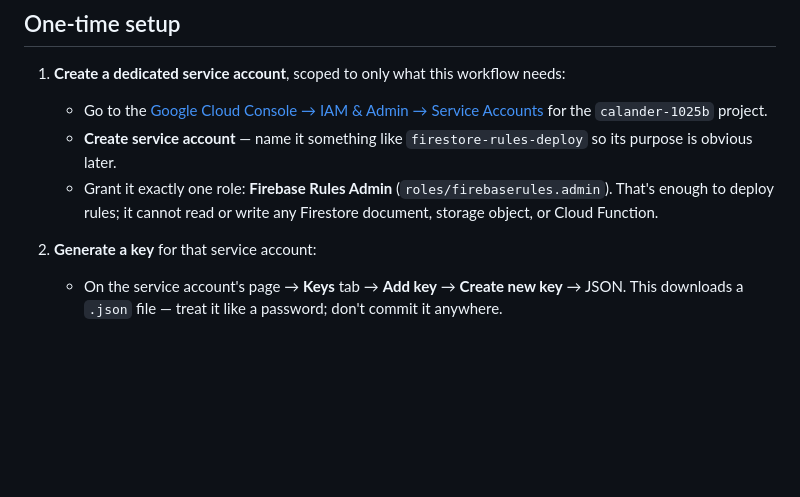
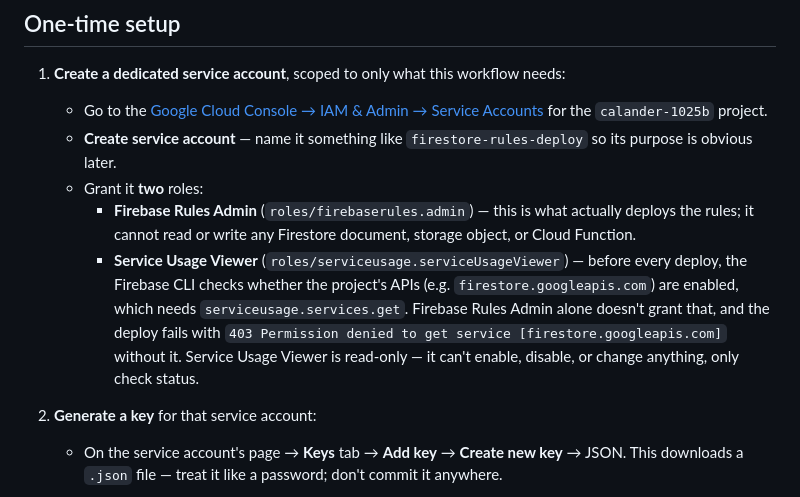
Before and after one commit to realjfinc/CalanderProject, a Markdown page: DEPLOYMENT.md, the part around the change. GitHub-like rendering; blank space fills up the shorter version.

Commit message:
Document missing Service Usage Viewer role for rules-deploy service account
Live test run confirmed Firebase Rules Admin alone isn't enough: the
Firebase CLI checks project API status before every deploy, which needs
serviceusage.services.get and fails with a 403 without it.

Co-Authored-By: Claude Sonnet 5 <noreply@anthropic.com>
Claude-Session: https://claude.ai/code/session_01UD1oPRtMeprGGmzBU2JfVD

```diff
--- a/DEPLOYMENT.md
+++ b/DEPLOYMENT.md
@@ -25,10 +25,18 @@ both. Don't reuse one for the other.
      for the `calander-1025b` project.
    - **Create service account** — name it something like
      `firestore-rules-deploy` so its purpose is obvious later.
-   - Grant it exactly one role: **Firebase Rules Admin**
-     (`roles/firebaserules.admin`). That's enough to deploy rules; it
-     cannot read or write any Firestore document, storage object, or
-     Cloud Function.
+   - Grant it **two** roles:
+     - **Firebase Rules Admin** (`roles/firebaserules.admin`) — this is
+       what actually deploys the rules; it cannot read or write any
+       Firestore document, storage object, or Cloud Function.
+     - **Service Usage Viewer** (`roles/serviceusage.serviceUsageViewer`)
+       — before every deploy, the Firebase CLI checks whether the
+       project's APIs (e.g. `firestore.googleapis.com`) are enabled,
+       which needs `serviceusage.services.get`. Firebase Rules Admin
+       alone doesn't grant that, and the deploy fails with `403
+       Permission denied to get service [firestore.googleapis.com]`
+       without it. Service Usage Viewer is read-only — it can't enable,
+       disable, or change anything, only check status.
 
 2. **Generate a key** for that service account:
    - On the service account's page → **Keys** tab → **Add key** → **Create
```
